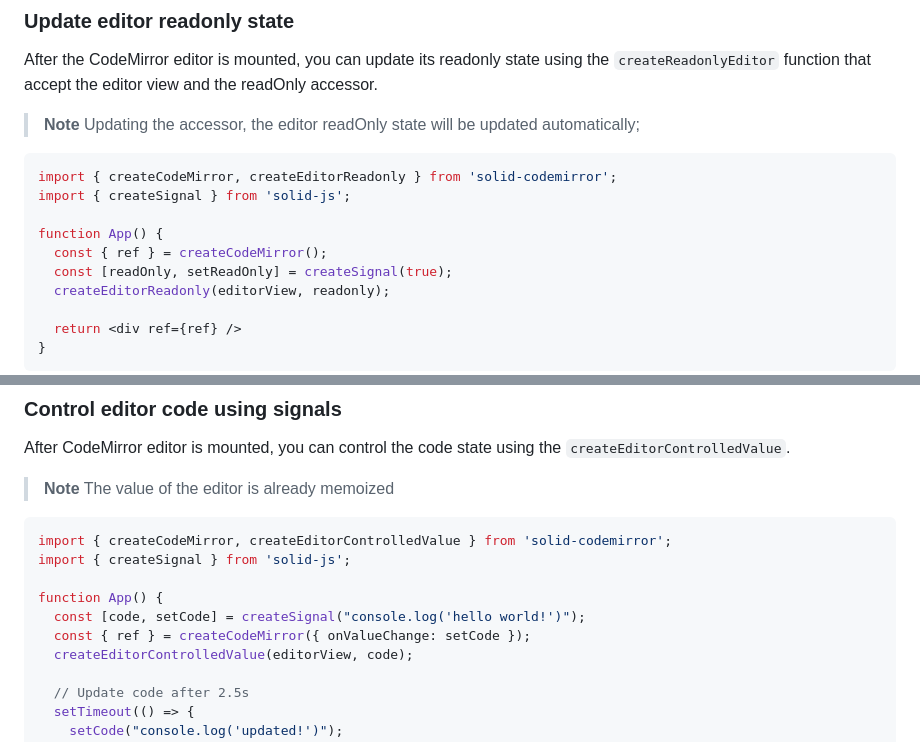
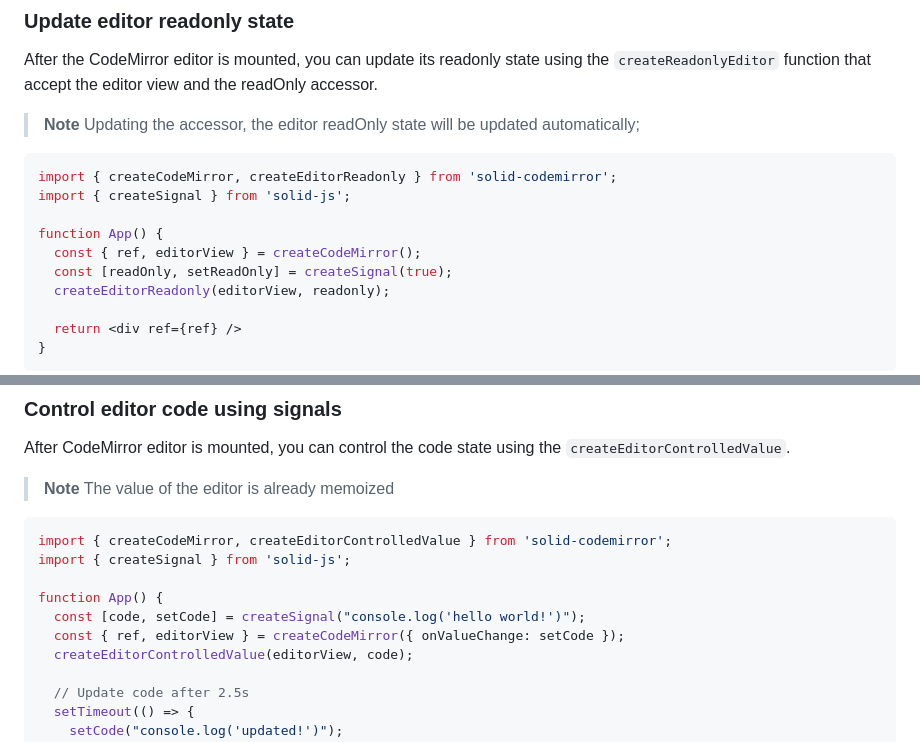
Before and after one commit to riccardoperra/solid-codemirror, a Markdown page: README.md, 2 parts joined by grey strips. GitHub-like rendering.

Commit message:
Update README.md (#23)

```diff
--- a/README.md
+++ b/README.md
@@ -135,7 +135,7 @@ import { createCodeMirror, createEditorReadonly } from 'solid-codemirror';
 import { createSignal } from 'solid-js';
 
 function App() {
-  const { ref } = createCodeMirror();
+  const { ref, editorView } = createCodeMirror();
   const [readOnly, setReadOnly] = createSignal(true);
   createEditorReadonly(editorView, readonly);
 
@@ -156,7 +156,7 @@ import { createSignal } from 'solid-js';
 
 function App() {
   const [code, setCode] = createSignal("console.log('hello world!')");
-  const { ref } = createCodeMirror({ onValueChange: setCode });
+  const { ref, editorView } = createCodeMirror({ onValueChange: setCode });
   createEditorControlledValue(editorView, code);
 
   // Update code after 2.5s
```
